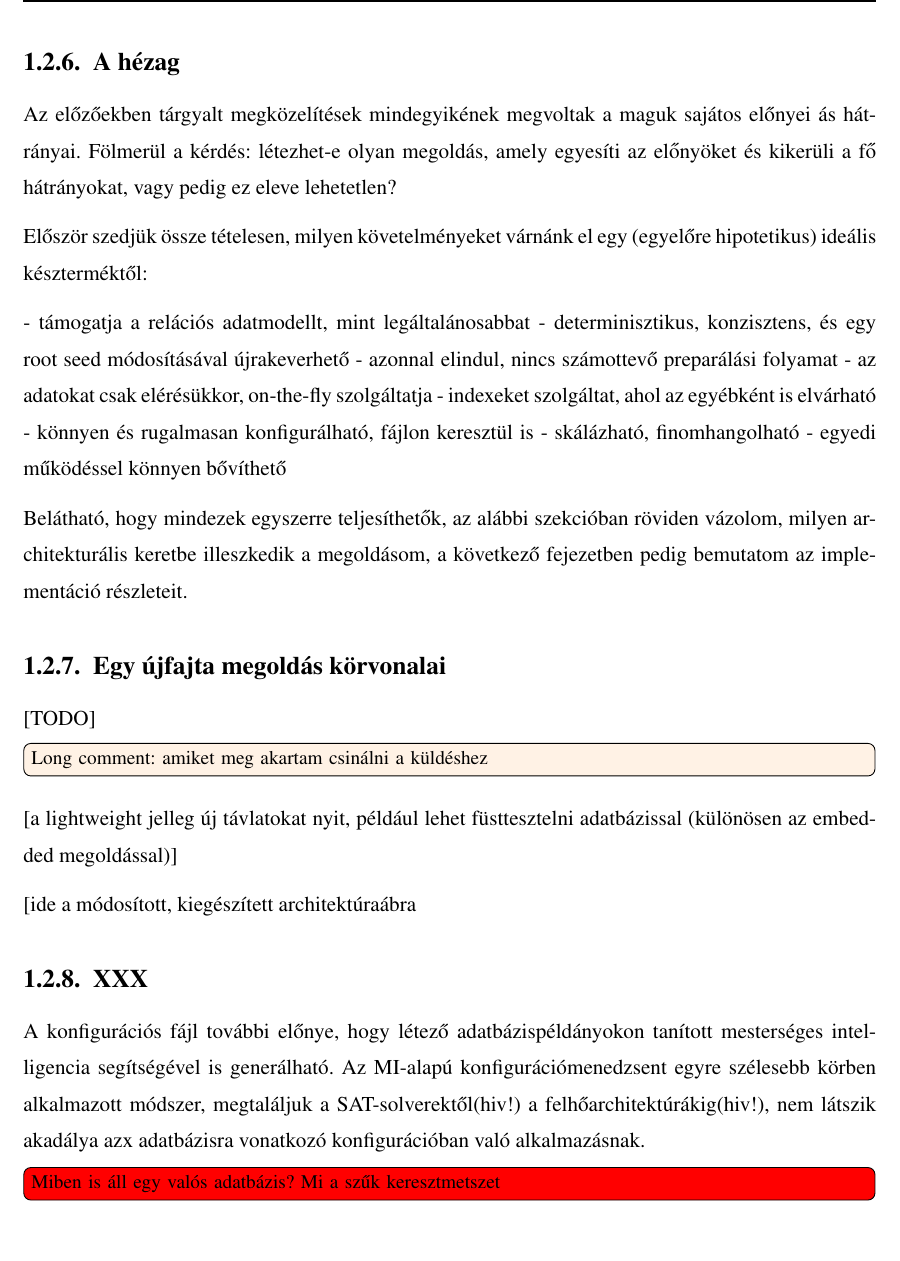
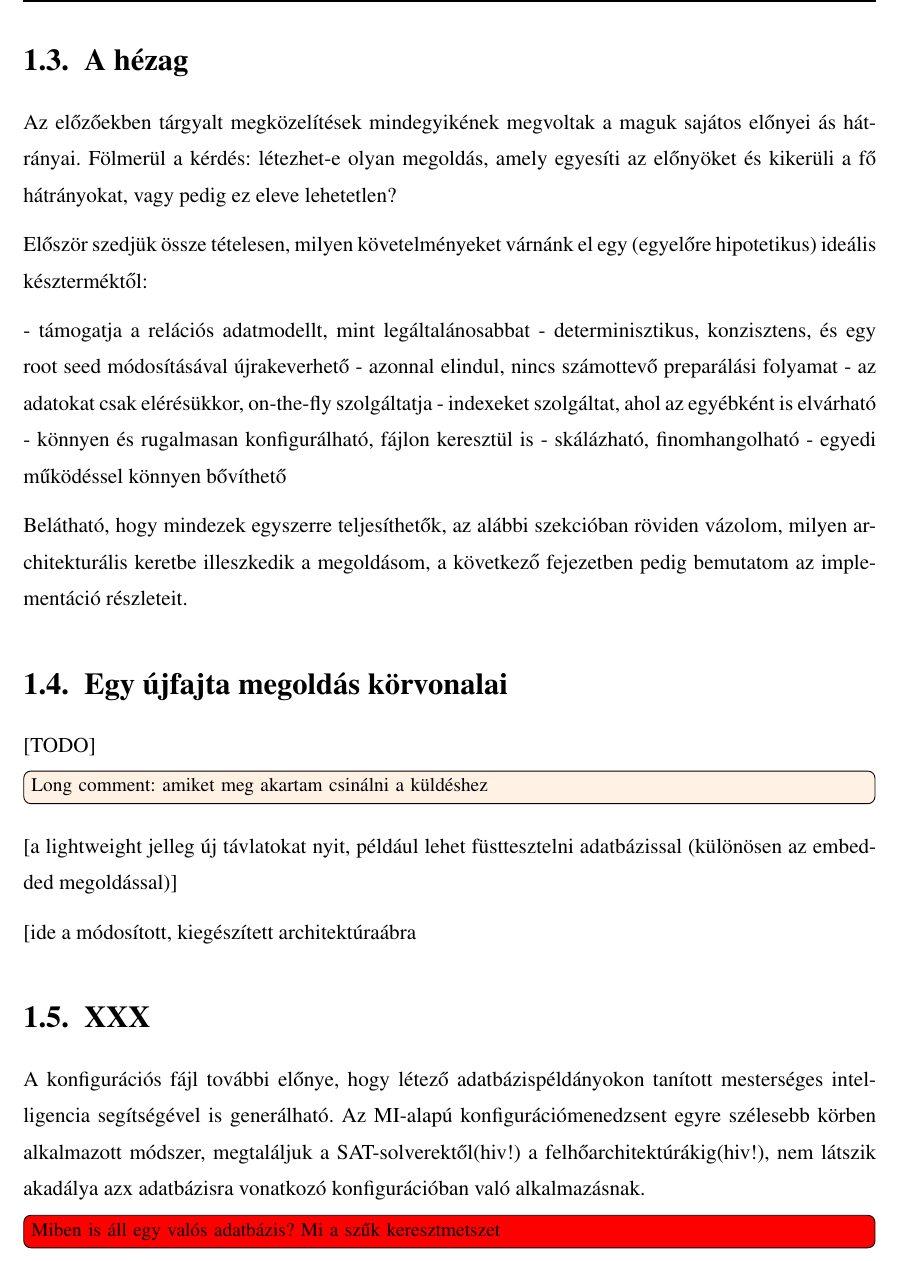
Before and after one commit to davidsusu/holodb-tdk, a LaTeX thesis (dolgozat/src/index.tex): part of page 10 of 22, cut so that both start at the same text, the shorter picture padded with empty space. Compiled offline with pdfLaTeX.

Commit message:
Updated: 1 file changed, 4 insertions(+), 4 deletions(-)
M  dolgozat/src/index.tex

```diff
--- a/dolgozat/src/index.tex
+++ b/dolgozat/src/index.tex
@@ -206,7 +206,7 @@ Egyes platformok általános megoldást nyújtanak az adatgenerélásra, anonimi
 
 Az ilyen rendszerek erősen optimalizálják és párhuzamosítják a tesztadatok előállításának egyes lépéseit, így a fapados megoldásokhoz képest költséghatékonyak. Csodát viszont nem lehet várni: a számításigény aszimptotikusan, a tárhelyigény pedig teljes egészében ugyanaz marad.
 
-\subsection{A hézag}
+\section{A hézag}
 
 Az előzőekben tárgyalt megközelítések mindegyikének megvoltak a maguk sajátos előnyei ás hátrányai. Fölmerül a kérdés: létezhet-e olyan megoldás, amely egyesíti az előnyöket és kikerüli a fő hátrányokat, vagy pedig ez eleve lehetetlen?
 
@@ -223,7 +223,7 @@ Először szedjük össze tételesen, milyen követelményeket várnánk el egy
 
 Belátható, hogy mindezek egyszerre teljesíthetők, az alábbi szekcióban röviden vázolom, milyen architekturális keretbe illeszkedik a megoldásom, a következő fejezetben pedig bemutatom az implementáció részleteit.
 
-\subsection{Egy újfajta megoldás körvonalai}
+\section{Egy újfajta megoldás körvonalai}
 
 [TODO]
 
@@ -242,7 +242,7 @@ generálás adatfából (ua. mint a regex), valós címek stb.
 
 [ide a módosított, kiegészített architektúraábra
 
-\subsection{XXX}
+\section{XXX}
 
 A konfigurációs fájl további előnye, hogy létező adatbázispéldányokon tanított mesterséges intelligencia segítségével is generálható. Az MI-alapú konfigurációmenedzsent egyre szélesebb körben alkalmazott módszer, megtaláljuk a SAT-solverektől(hiv!) a felhőarchitektúrákig(hiv!), nem látszik akadálya azx   adatbázisra vonatkozó konfigurációban való alkalmazásnak.
 
```
Also changed, not shown: dolgozat/src/index.tex (2 more changed lines).
